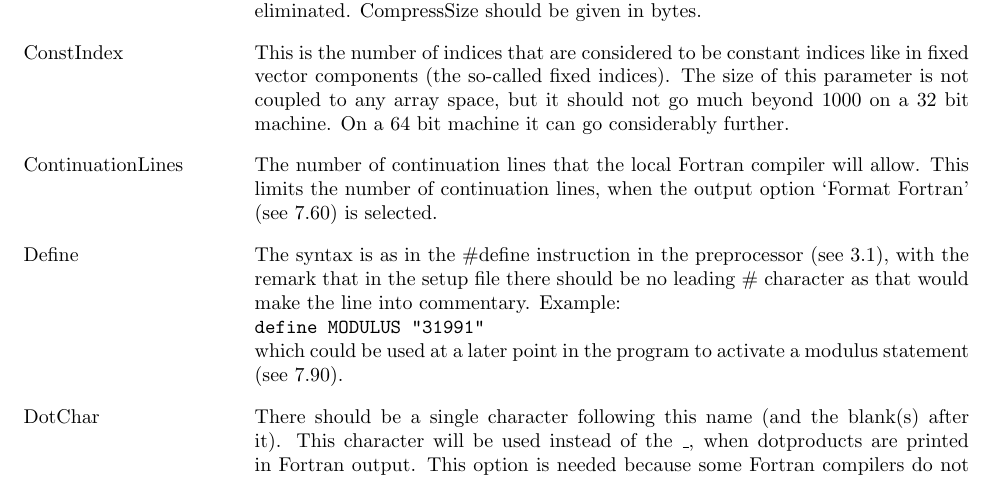
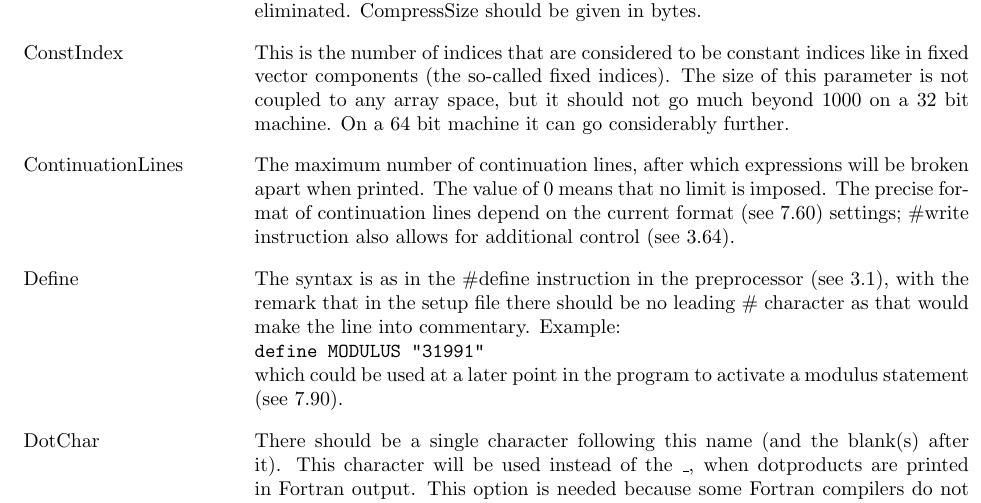
Before and after one commit to vermaseren/form, a LaTeX thesis (doc/manual/online.tex, which reads doc/manual/setup.tex): part of page 271 of 316, cut so that both start at the same text. Compiled offline with pdfLaTeX; a LaTeX package or settings file that is missing is left out.

Commit message:
Allow setting ContinuationLines to 0, meaning infinity
Also fix the documentation: the continuation line limit applies
not only for Fortran, but for all formats.

```diff
--- a/doc/manual/setup.tex
+++ b/doc/manual/setup.tex
@@ -71,9 +71,11 @@ it should not go much beyond 1000 on a 32\index{32 bits} bit machine. On a
 64\index{64 bits} bit machine it can go considerably further.}
 
 \leftvitem{4.0cm}{ContinuationLines\index{setup!continuationlines}\index{continuationlines}}
-\rightvitem{12.6cm}{The number of continuation lines that the local Fortran
-compiler will allow. This limits the number of continuation lines, when the
-output option `Format Fortran' (see \ref{substaformat}) is selected.}
+\rightvitem{12.6cm}{The maximum number of continuation lines, after which
+expressions will be broken apart when printed. The value of 0 means that no
+limit is imposed. The precise format of continuation lines depend on the
+current format (see \ref{substaformat}) settings; \#write instruction also
+allows for additional control (see \ref{prewrite}).}
 
 \leftvitem{4.0cm}{Define\index{setup!define}\index{define}}
 \rightvitem{12.6cm}{The syntax is as in the \#define instruction in the
```
Also changed, not shown: 2 other files.
